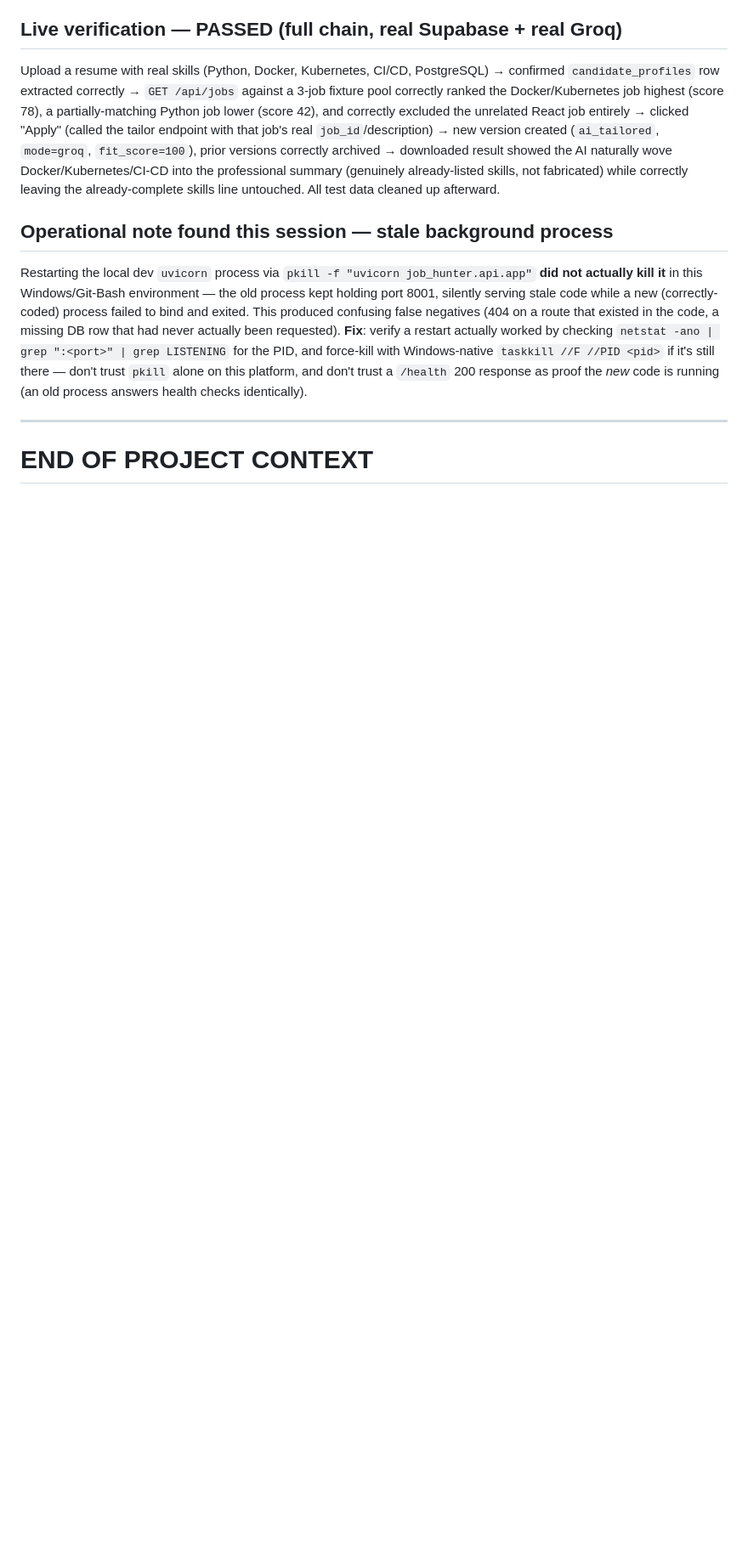
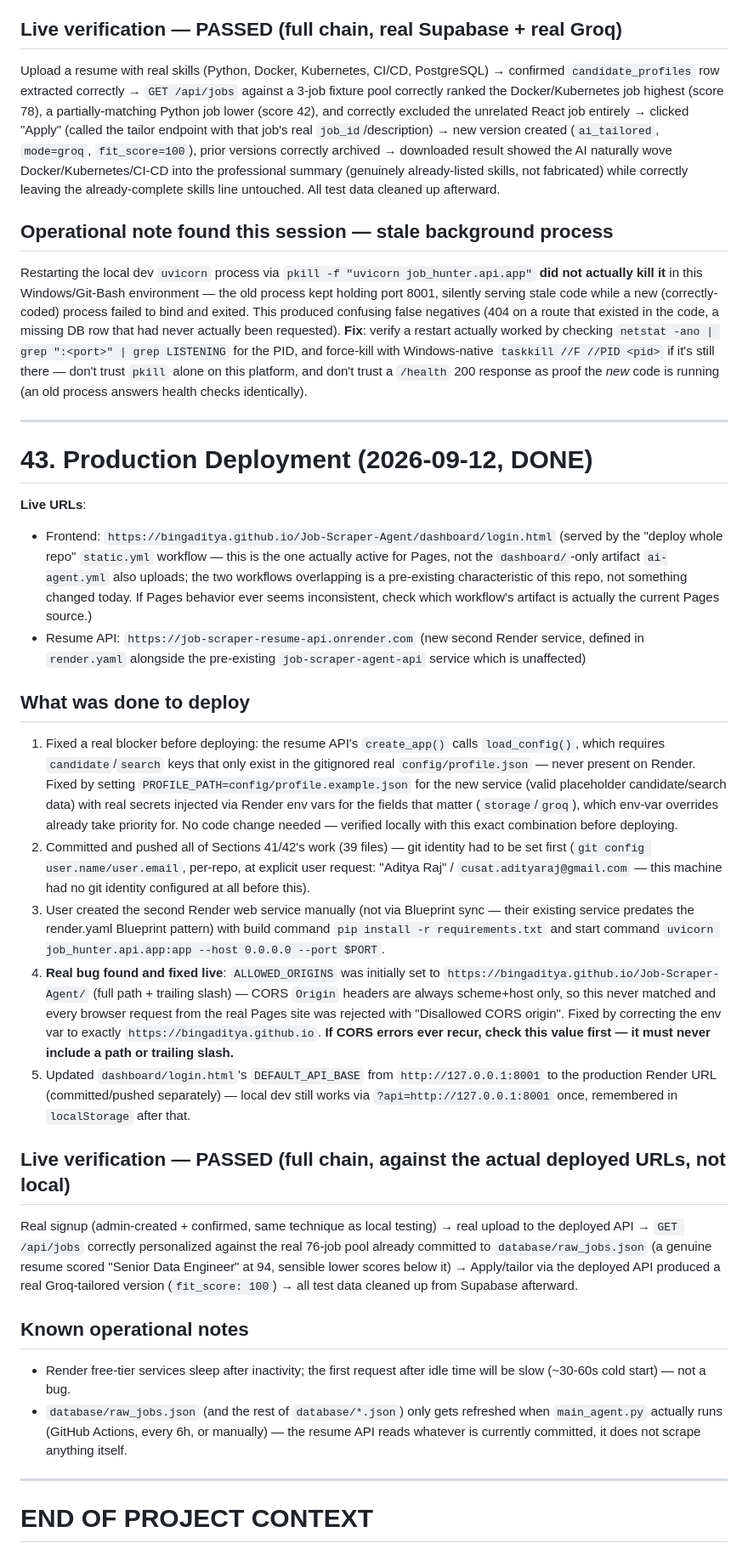
Before and after one commit to bingaditya/Job-Scraper-Agent, a Markdown page: PROJECT_CONTEXT.md, the part around the change. Shown at 85% size. Rendered like a GitHub page; blank space fills up the shorter version.

Commit message:
Document production deployment of the resume API and dashboard
Co-Authored-By: Claude Sonnet 5 <noreply@anthropic.com>

```diff
--- a/PROJECT_CONTEXT.md
+++ b/PROJECT_CONTEXT.md
@@ -1003,4 +1003,59 @@ health checks identically).
 
 ---
 
+# 43. Production Deployment (2026-09-12, DONE)
+
+**Live URLs**:
+- Frontend: `https://bingaditya.github.io/Job-Scraper-Agent/dashboard/login.html` (served by the
+  "deploy whole repo" `static.yml` workflow — this is the one actually active for Pages, not the
+  `dashboard/`-only artifact `ai-agent.yml` also uploads; the two workflows overlapping is a
+  pre-existing characteristic of this repo, not something changed today. If Pages behavior ever
+  seems inconsistent, check which workflow's artifact is actually the current Pages source.)
+- Resume API: `https://job-scraper-resume-api.onrender.com` (new second Render service, defined
+  in `render.yaml` alongside the pre-existing `job-scraper-agent-api` service which is unaffected)
+
+## What was done to deploy
+
+1. Fixed a real blocker before deploying: the resume API's `create_app()` calls `load_config()`,
+   which requires `candidate`/`search` keys that only exist in the gitignored real
+   `config/profile.json` — never present on Render. Fixed by setting `PROFILE_PATH=config/profile.example.json`
+   for the new service (valid placeholder candidate/search data) with real secrets injected via
+   Render env vars for the fields that matter (`storage`/`groq`), which env-var overrides already
+   take priority for. No code change needed — verified locally with this exact combination before
+   deploying.
+2. Committed and pushed all of Sections 41/42's work (39 files) — git identity had to be set
+   first (`git config user.name/user.email`, per-repo, at explicit user request: "Aditya Raj" /
+   `cusat.adityaraj@gmail.com` — this machine had no git identity configured at all before this).
+3. User created the second Render web service manually (not via Blueprint sync — their existing
+   service predates the render.yaml Blueprint pattern) with build command
+   `pip install -r requirements.txt` and start command
+   `uvicorn job_hunter.api.app:app --host 0.0.0.0 --port $PORT`.
+4. **Real bug found and fixed live**: `ALLOWED_ORIGINS` was initially set to
+   `https://bingaditya.github.io/Job-Scraper-Agent/` (full path + trailing slash) — CORS `Origin`
+   headers are always scheme+host only, so this never matched and every browser request from the
+   real Pages site was rejected with "Disallowed CORS origin". Fixed by correcting the env var to
+   exactly `https://bingaditya.github.io`. **If CORS errors ever recur, check this value first —
+   it must never include a path or trailing slash.**
+5. Updated `dashboard/login.html`'s `DEFAULT_API_BASE` from `http://127.0.0.1:8001` to the
+   production Render URL (committed/pushed separately) — local dev still works via
+   `?api=http://127.0.0.1:8001` once, remembered in `localStorage` after that.
+
+## Live verification — PASSED (full chain, against the actual deployed URLs, not local)
+
+Real signup (admin-created + confirmed, same technique as local testing) → real upload to the
+deployed API → `GET /api/jobs` correctly personalized against the real 76-job pool already
+committed to `database/raw_jobs.json` (a genuine resume scored "Senior Data Engineer" at 94,
+sensible lower scores below it) → Apply/tailor via the deployed API produced a real Groq-tailored
+version (`fit_score: 100`) → all test data cleaned up from Supabase afterward.
+
+## Known operational notes
+
+- Render free-tier services sleep after inactivity; the first request after idle time will be
+  slow (~30-60s cold start) — not a bug.
+- `database/raw_jobs.json` (and the rest of `database/*.json`) only gets refreshed when
+  `main_agent.py` actually runs (GitHub Actions, every 6h, or manually) — the resume API reads
+  whatever is currently committed, it does not scrape anything itself.
+
+---
+
 # END OF PROJECT CONTEXT
```
